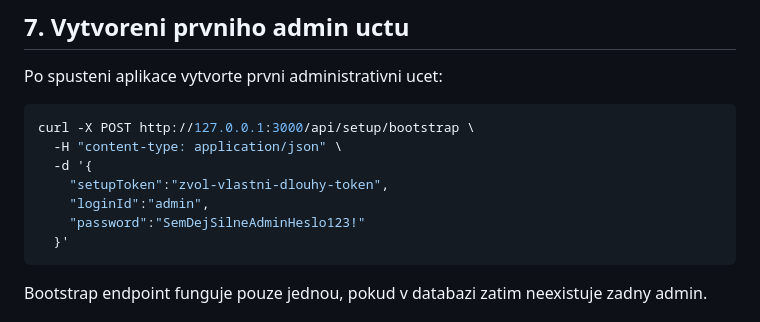
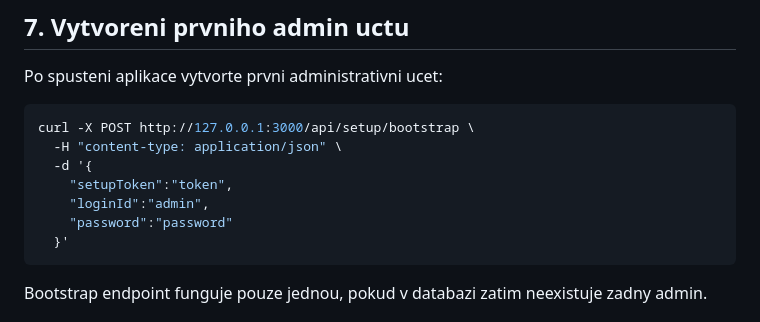
Before and after one commit to Luckays/adherence-server, a Markdown page: deploy/LINUX_DEPLOY_STEP_BY_STEP.md, the part around the change. GitHub-like rendering.

````diff
--- a/deploy/LINUX_DEPLOY_STEP_BY_STEP.md
+++ b/deploy/LINUX_DEPLOY_STEP_BY_STEP.md
@@ -125,9 +125,9 @@ Po spusteni aplikace vytvorte prvni administrativni ucet:
 curl -X POST http://127.0.0.1:3000/api/setup/bootstrap \
   -H "content-type: application/json" \
   -d '{
-    "setupToken":"zvol-vlastni-dlouhy-token",
+    "setupToken":"token",
     "loginId":"admin",
-    "password":"SemDejSilneAdminHeslo123!"
+    "password":"password"
   }'
 ```
 
````
